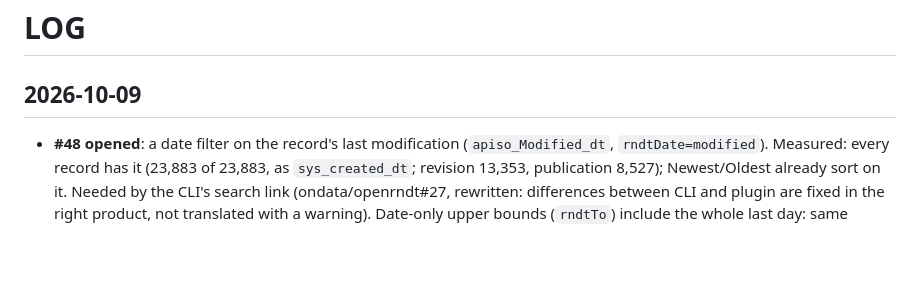
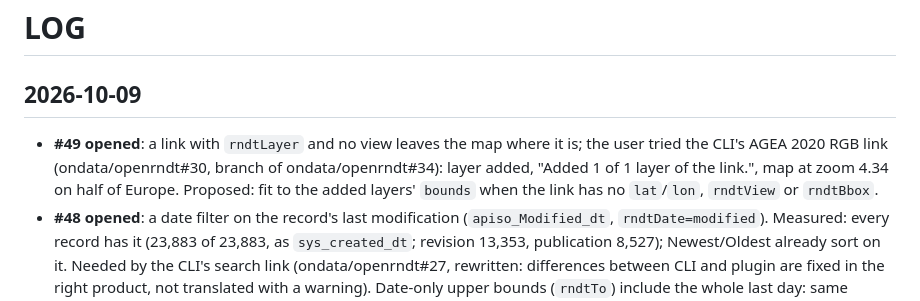
Before and after one commit to ondata/openrndt-geolibre, a Markdown page: LOG.md, the part around the change. Rendered like a GitHub page; blank space fills up the shorter version.

Commit message:
docs: #49 opened
Co-Authored-By: Claude Opus 5.5 <noreply@anthropic.com>
Claude-Session: https://claude.ai/code/session_01Jd4eCgF9EZjy1yzDbCwBfA

```diff
--- a/LOG.md
+++ b/LOG.md
@@ -2,6 +2,7 @@
 
 ## 2026-10-09
 
+- **#49 opened**: a link with `rndtLayer` and no view leaves the map where it is; the user tried the CLI's AGEA 2020 RGB link (ondata/openrndt#30, branch of ondata/openrndt#34): layer added, "Added 1 of 1 layer of the link.", map at zoom 4.34 on half of Europe. Proposed: fit to the added layers' `bounds` when the link has no `lat`/`lon`, `rndtView` or `rndtBbox`.
 - **#48 opened**: a date filter on the record's last modification (`apiso_Modified_dt`, `rndtDate=modified`). Measured: every record has it (23,883 of 23,883, as `sys_created_dt`; revision 13,353, publication 8,527); Newest/Oldest already sort on it. Needed by the CLI's search link (ondata/openrndt#27, rewritten: differences between CLI and plugin are fixed in the right product, not translated with a warning). Date-only upper bounds (`rndtTo`) include the whole last day: same counts as the CLI's `T23:59:59Z` on three dates.
 - **0.3.7 is in the registry**: opengeos/geolibre-plugins#101 merged by giswqs at 19:53 UTC; `plugin-registry.json` and the plugin's `plugin.json` give 0.3.7, sha256 `30d67715…`.
 - **Release 0.3.7**: `rndtView`, a link parameter that moves the map to a box without filtering the search (#47). Zip 1,096,974 bytes, sha256 `30d67715c55b7c27930a7b5eb326545e36f60626cd10bb63188d98431d7eb42b`. #47 closed. Registry PR opengeos/geolibre-plugins#101 moved from 0.3.6 to 0.3.7 (not merged yet): zip hash checked after download, `validate_plugins.mjs --changed-since origin/main` and pre-commit pass. Preview tried headless: `?rndt=ortofoto&rndtView=6.62,38.86,11.66,47.00` gives 1,419 records, area Anywhere, map fitted to the box (zoom 4.71); with `lat=44.49&lon=11.34&zoom=13` the map stays at zoom 13; said on the PR.
```
